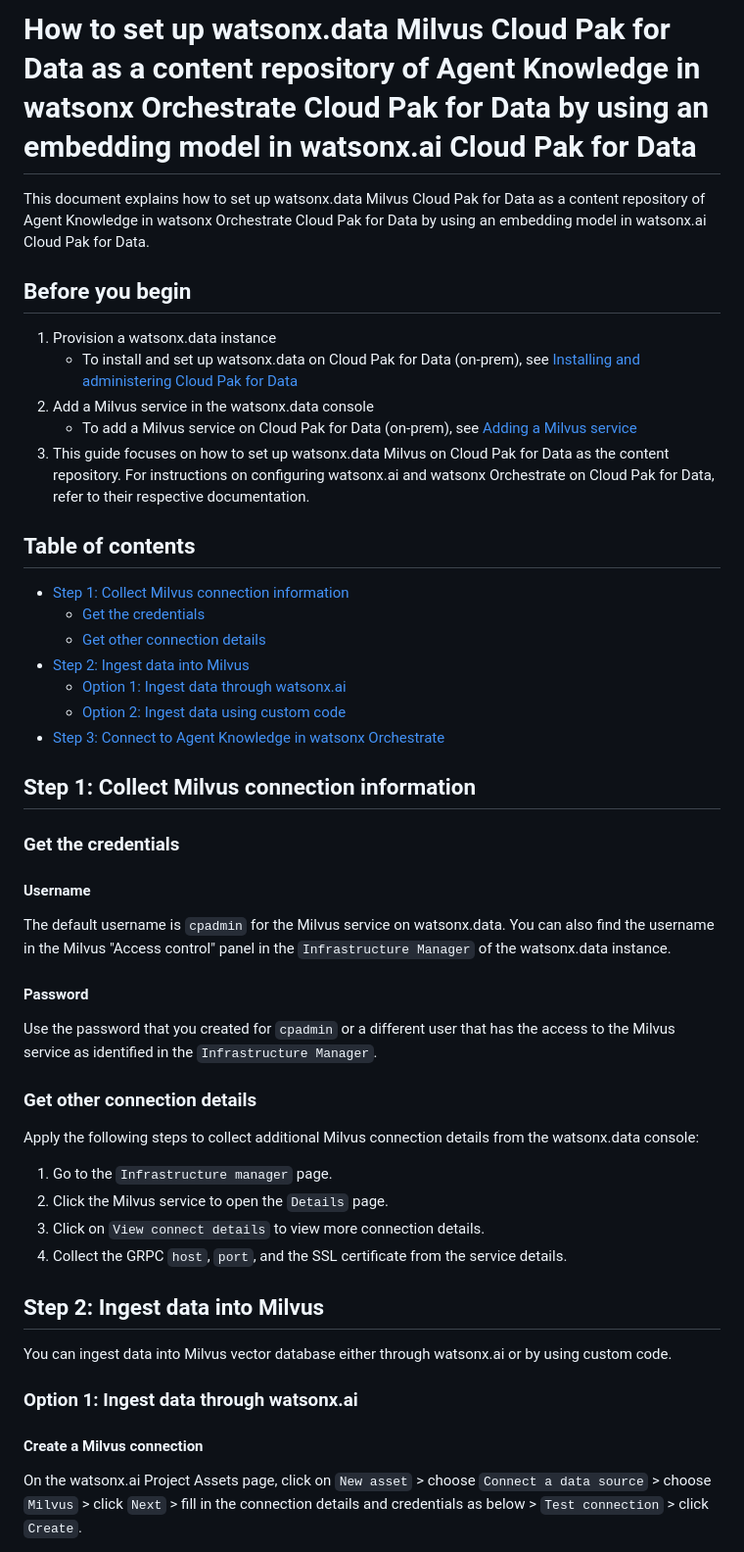
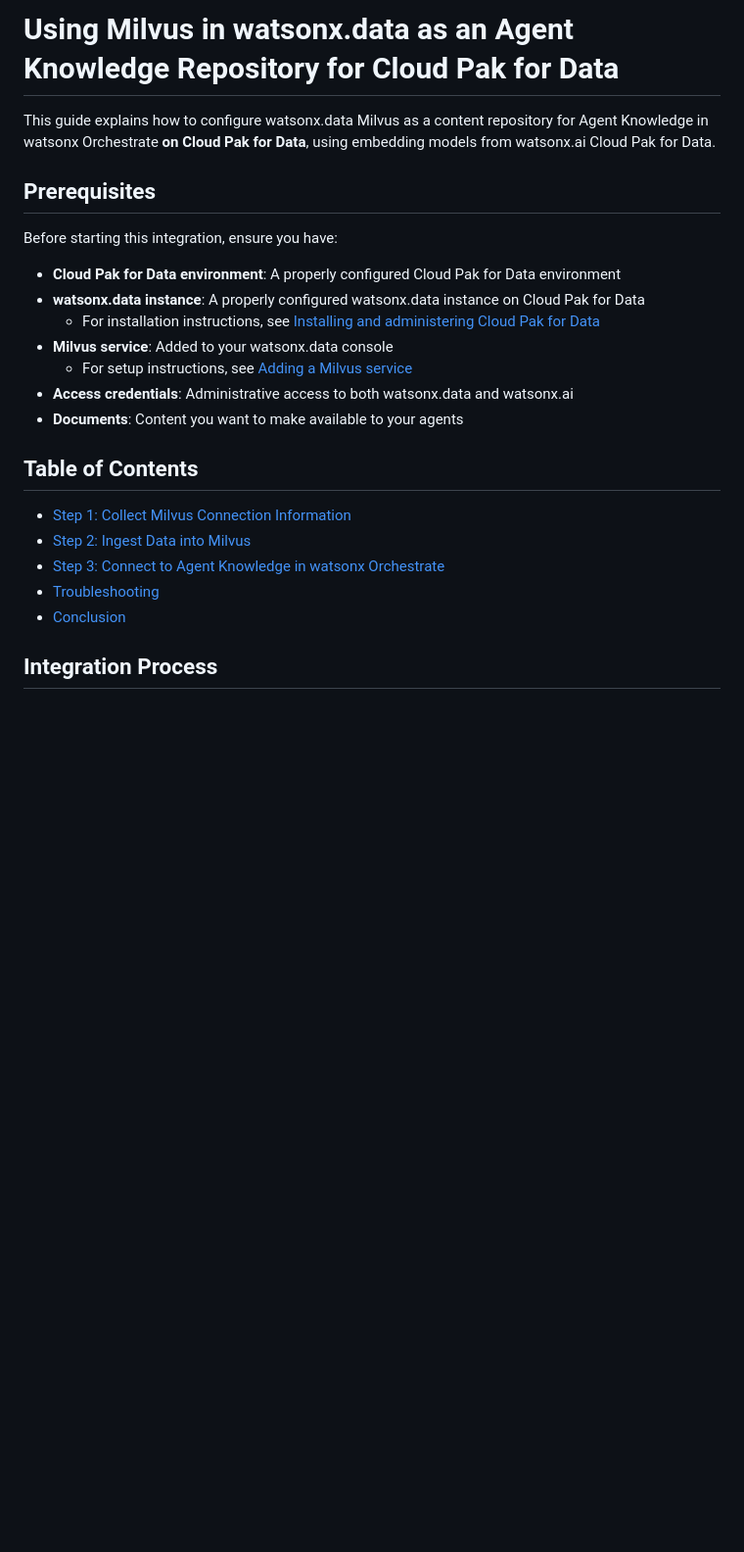
Before and after one commit to watson-developer-cloud/watsonx-orchestrate-developer-toolkit, a Markdown page: agent_knowledge/search-with-milvus/search-with-watsonx-data-milvus.md, the part around the change printed below. Shown: that part at 98% size. GitHub-like rendering; blank space fills up the shorter version.

```diff
--- a/agent_knowledge/search-with-milvus/search-with-watsonx-data-milvus.md
+++ b/agent_knowledge/search-with-milvus/search-with-watsonx-data-milvus.md
@@ -1,41 +1,26 @@
-# How to set up watsonx.data Milvus Cloud Pak for Data as a content repository of Agent Knowledge in watsonx Orchestrate Cloud Pak for Data by using an embedding model in watsonx.ai Cloud Pak for Data
-This document explains how to set up watsonx.data Milvus Cloud Pak for Data as a content repository of Agent Knowledge in watsonx Orchestrate Cloud Pak for Data by using an embedding model in watsonx.ai Cloud Pak for Data.
+# Using Milvus in watsonx.data as an Agent Knowledge Repository for Cloud Pak for Data
 
-## Before you begin
-1. Provision a watsonx.data instance
-    * To install and set up watsonx.data on Cloud Pak for Data (on-prem), see [Installing and administering Cloud Pak for Data](https://www.ibm.com/docs/en/cloud-paks/cp-data/5.2.x?topic=installing-administering-cloud-pak-data)
-2. Add a Milvus service in the watsonx.data console
-    * To add a Milvus service on Cloud Pak for Data (on-prem), see [Adding a Milvus service](https://www.ibm.com/docs/en/watsonxdata/standard/2.2.x?topic=milvus-adding-service)
-3. This guide focuses on how to set up watsonx.data Milvus on Cloud Pak for Data as the content repository. For instructions on configuring watsonx.ai and watsonx Orchestrate on Cloud Pak for Data, refer to their respective documentation.
+This guide explains how to configure watsonx.data Milvus as a content repository for Agent Knowledge in watsonx Orchestrate **on Cloud Pak for Data**, using embedding models from watsonx.ai Cloud Pak for Data.
 
-## Table of contents
-* [Step 1: Collect Milvus connection information](#step-1-collect-milvus-connection-information)
-  * [Get the credentials](#get-the-credentials)
-  * [Get other connection details](#get-other-connection-details)
-* [Step 2: Ingest data into Milvus](#step-2-ingest-data-into-milvus)
-  * [Option 1: Ingest data through watsonx.ai](#option-1-ingest-data-through-watsonxai)
-  * [Option 2: Ingest data using custom code](#option-2-ingest-data-using-custom-code)
-* [Step 3: Connect to Agent Knowledge in watsonx Orchestrate](#step-3-connect-to-agent-knowledge-in-watsonx-orchestrate)
+## Prerequisites
 
-## Step 1: Collect Milvus connection information
-### Get the credentials
-#### Username
-The default username is `cpadmin` for the Milvus service on watsonx.data. You can also find the username in the Milvus "Access control" panel in the `Infrastructure Manager` of the watsonx.data instance.
+Before starting this integration, ensure you have:
 
-#### Password
-Use the password that you created for `cpadmin` or a different user that has the access to the Milvus service as identified in the `Infrastructure Manager`.
+- **Cloud Pak for Data environment**: A properly configured Cloud Pak for Data environment
+- **watsonx.data instance**: A properly configured watsonx.data instance on Cloud Pak for Data
+  - For installation instructions, see [Installing and administering Cloud Pak for Data](https://www.ibm.com/docs/en/cloud-paks/cp-data/5.2.x?topic=installing-administering-cloud-pak-data)
+- **Milvus service**: Added to your watsonx.data console
+  - For setup instructions, see [Adding a Milvus service](https://www.ibm.com/docs/en/watsonxdata/standard/2.2.x?topic=milvus-adding-service)
+- **Access credentials**: Administrative access to both watsonx.data and watsonx.ai
+- **Documents**: Content you want to make available to your agents
 
-### Get other connection details
-Apply the following steps to collect additional Milvus connection details from the watsonx.data console:
+## Table of Contents
 
-1. Go to the `Infrastructure manager` page.
-2. Click the Milvus service to open the `Details` page.
-3. Click on `View connect details` to view more connection details.
-4. Collect the GRPC `host`, `port`, and the SSL certificate from the service details.
+- [Step 1: Collect Milvus Connection Information](#step-1-collect-milvus-connection-information)
+- [Step 2: Ingest Data into Milvus](#step-2-ingest-data-into-milvus)
+- [Step 3: Connect to Agent Knowledge in watsonx Orchestrate](#step-3-connect-to-agent-knowledge-in-watsonx-orchestrate)
+- [Troubleshooting](#troubleshooting)
+- [Conclusion](#conclusion)
 
-## Step 2: Ingest data into Milvus
-You can ingest data into Milvus vector database either through watsonx.ai or by using custom code.
-### Option 1: Ingest data through watsonx.ai
-#### Create a Milvus connection
-On the watsonx.ai Project Assets page, click on `New asset` > choose `Connect a data source` > choose `Milvus` > click `Next` > fill in the connection details and credentials as below > `Test connection` > click `Create`.
+## Integration Process
 
```
Also changed, not shown: other parts of agent_knowledge/search-with-milvus/search-with-watsonx-data-milvus.md (+93 -35 lines).
